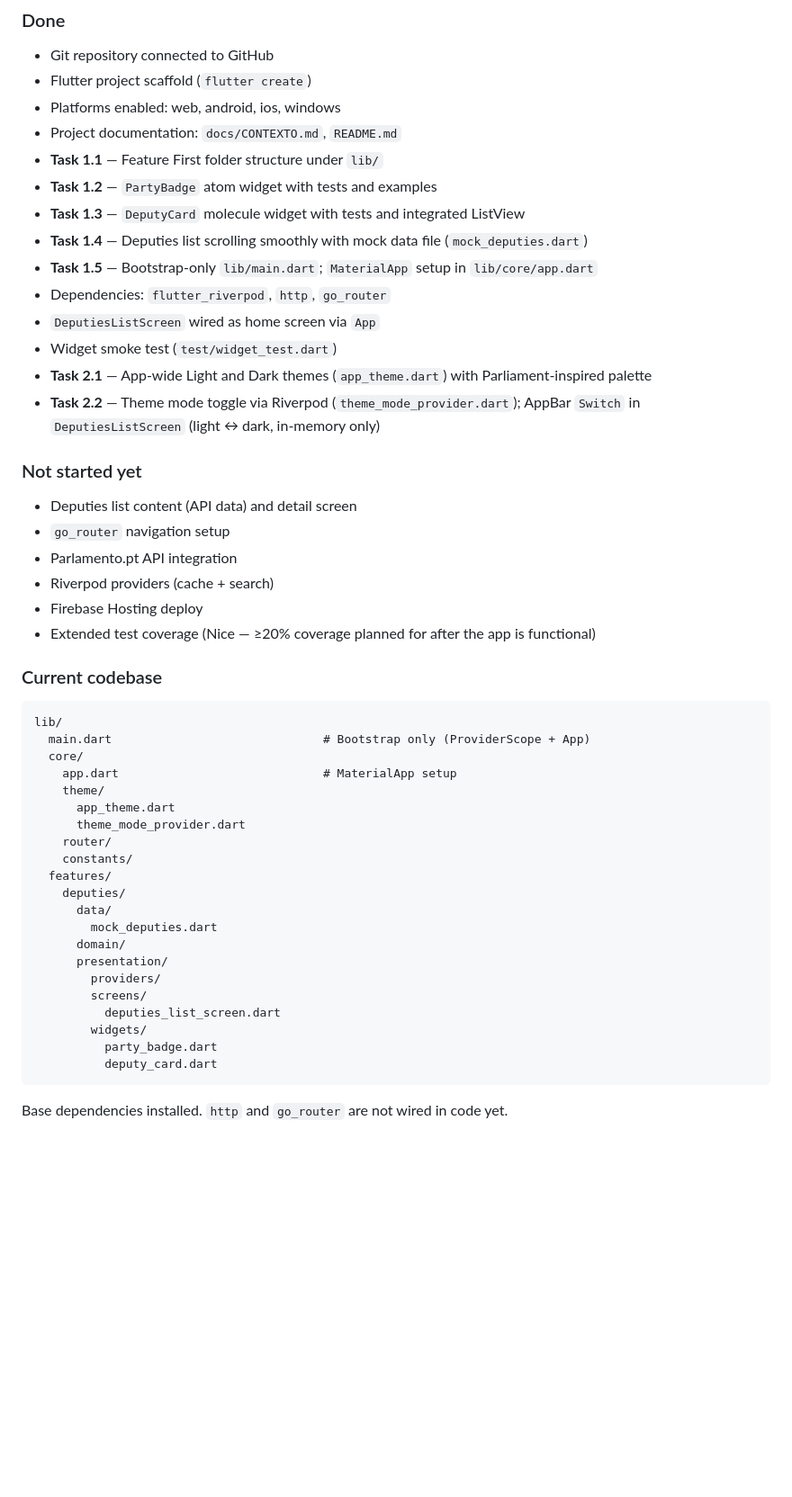
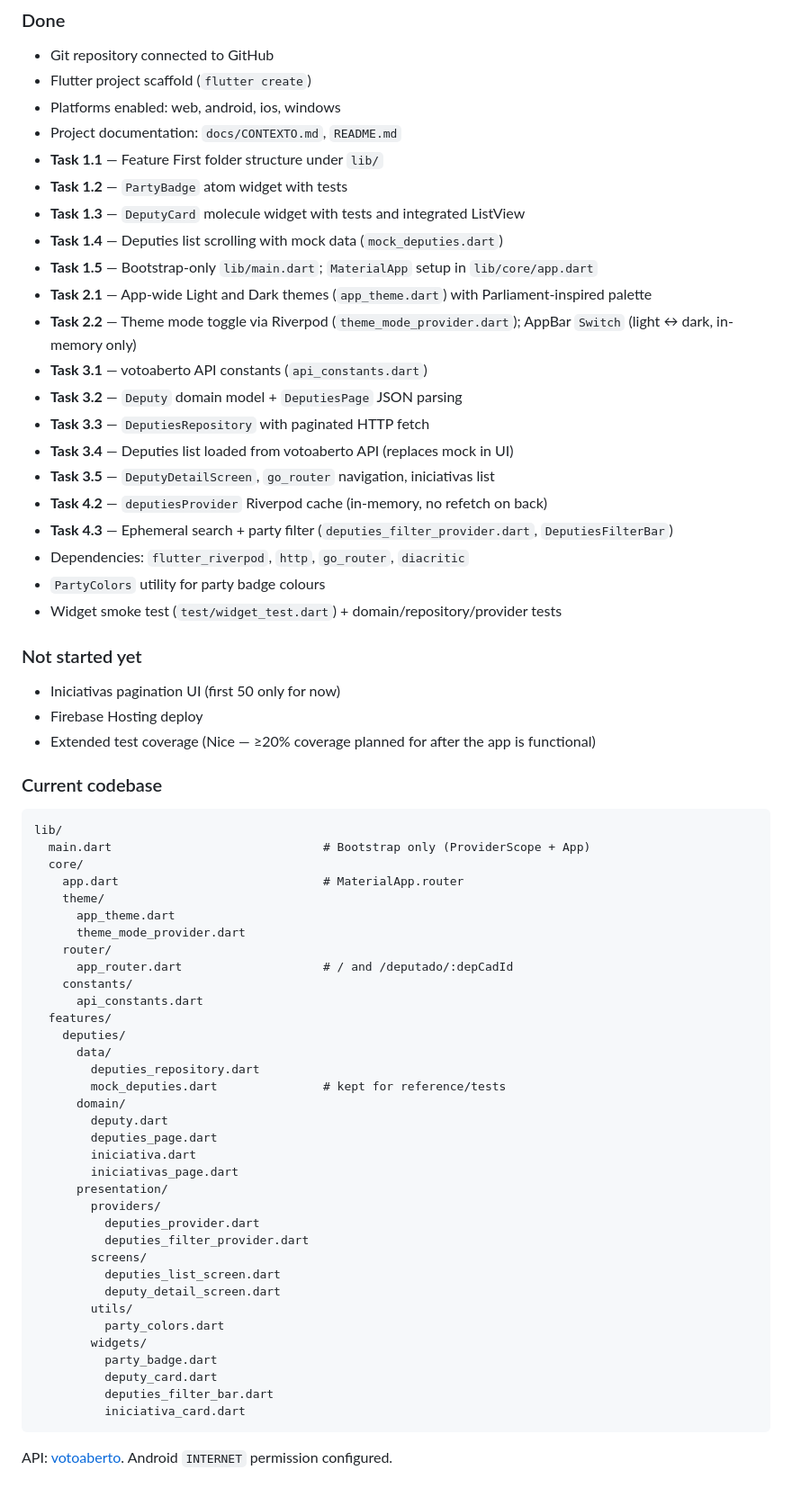
Before and after one commit to higinocaires/parlamento-formacao, a Markdown page: docs/CONTEXTO.md, the part around the change. Shown at 90% size. Drawn GitHub-style; blank space fills up the shorter version.

Commit message:
updated context task 4.3

````diff
--- a/docs/CONTEXTO.md
+++ b/docs/CONTEXTO.md
@@ -123,22 +123,26 @@ lib/
 - Platforms enabled: web, android, ios, windows
 - Project documentation: `docs/CONTEXTO.md`, `README.md`
 - **Task 1.1** — Feature First folder structure under `lib/`
-- **Task 1.2** — `PartyBadge` atom widget with tests and examples
+- **Task 1.2** — `PartyBadge` atom widget with tests
 - **Task 1.3** — `DeputyCard` molecule widget with tests and integrated ListView
-- **Task 1.4** — Deputies list scrolling smoothly with mock data file (`mock_deputies.dart`)
+- **Task 1.4** — Deputies list scrolling with mock data (`mock_deputies.dart`)
 - **Task 1.5** — Bootstrap-only `lib/main.dart`; `MaterialApp` setup in `lib/core/app.dart`
-- Dependencies: `flutter_riverpod`, `http`, `go_router`
-- `DeputiesListScreen` wired as home screen via `App`
-- Widget smoke test (`test/widget_test.dart`)
 - **Task 2.1** — App-wide Light and Dark themes (`app_theme.dart`) with Parliament-inspired palette
-- **Task 2.2** — Theme mode toggle via Riverpod (`theme_mode_provider.dart`); AppBar `Switch` in `DeputiesListScreen` (light ↔ dark, in-memory only)
+- **Task 2.2** — Theme mode toggle via Riverpod (`theme_mode_provider.dart`); AppBar `Switch` (light ↔ dark, in-memory only)
+- **Task 3.1** — votoaberto API constants (`api_constants.dart`)
+- **Task 3.2** — `Deputy` domain model + `DeputiesPage` JSON parsing
+- **Task 3.3** — `DeputiesRepository` with paginated HTTP fetch
+- **Task 3.4** — Deputies list loaded from votoaberto API (replaces mock in UI)
+- **Task 3.5** — `DeputyDetailScreen`, `go_router` navigation, iniciativas list
+- **Task 4.2** — `deputiesProvider` Riverpod cache (in-memory, no refetch on back)
+- **Task 4.3** — Ephemeral search + party filter (`deputies_filter_provider.dart`, `DeputiesFilterBar`)
+- Dependencies: `flutter_riverpod`, `http`, `go_router`, `diacritic`
+- `PartyColors` utility for party badge colours
+- Widget smoke test (`test/widget_test.dart`) + domain/repository/provider tests
 
 ### Not started yet
 
-- Deputies list content (API data) and detail screen
-- `go_router` navigation setup
-- Parlamento.pt API integration
-- Riverpod providers (cache + search)
+- Iniciativas pagination UI (first 50 only for now)
 - Firebase Hosting deploy
 - Extended test coverage (Nice — ≥20% coverage planned for after the app is functional)
 
@@ -148,24 +152,38 @@ lib/
 lib/
   main.dart                              # Bootstrap only (ProviderScope + App)
   core/
-    app.dart                             # MaterialApp setup
+    app.dart                             # MaterialApp.router
     theme/
       app_theme.dart
       theme_mode_provider.dart
     router/
+      app_router.dart                    # / and /deputado/:depCadId
     constants/
+      api_constants.dart
   features/
     deputies/
       data/
-        mock_deputies.dart
+        deputies_repository.dart
+        mock_deputies.dart               # kept for reference/tests
       domain/
+        deputy.dart
+        deputies_page.dart
+        iniciativa.dart
+        iniciativas_page.dart
       presentation/
         providers/
+          deputies_provider.dart
+          deputies_filter_provider.dart
         screens/
           deputies_list_screen.dart
+          deputy_detail_screen.dart
+        utils/
+          party_colors.dart
         widgets/
           party_badge.dart
           deputy_card.dart
+          deputies_filter_bar.dart
+          iniciativa_card.dart
 ```
 
-Base dependencies installed. `http` and `go_router` are not wired in code yet.
+API: [votoaberto](https://api.votoaberto.org/api/v1). Android `INTERNET` permission configured.
````
